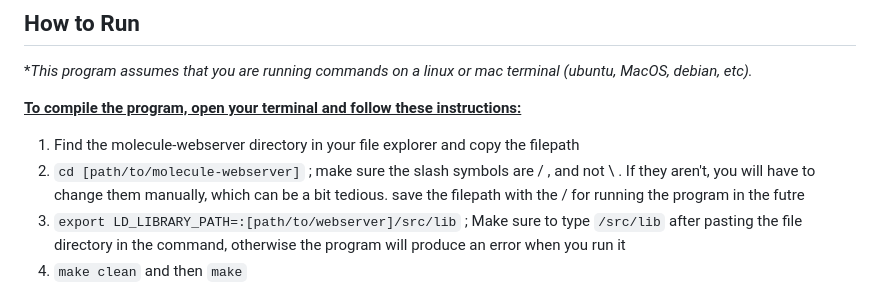
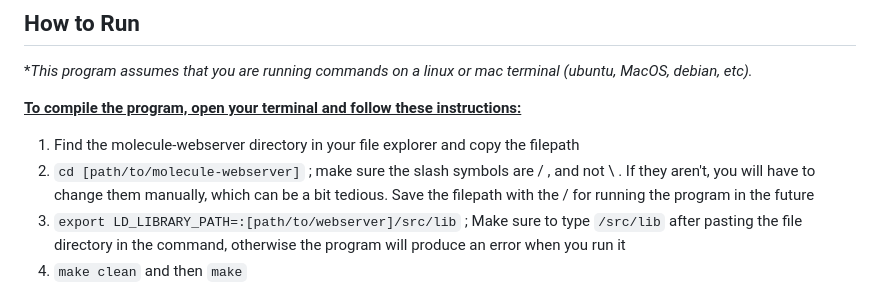
Before and after one commit to elmanislam/molecule-webserver, a Markdown page: README.md, the part around the change. Drawn GitHub-style.

Commit message:
Fix typo

```diff
--- a/README.md
+++ b/README.md
@@ -75,7 +75,7 @@ This project was initally made for a school course, but has since then been exte
 <u><b>To compile the program, open your terminal and follow these instructions:</b></u>
 
 1. Find the molecule-webserver directory in your file explorer and copy the filepath
-2. `cd [path/to/molecule-webserver]` ; make sure the slash symbols are / , and not \ . If they aren't, you will have to change them manually, which can be a bit tedious. save the filepath with the / for running the program in the futre
+2. `cd [path/to/molecule-webserver]` ; make sure the slash symbols are / , and not \ . If they aren't, you will have to change them manually, which can be a bit tedious. Save the filepath with the / for running the program in the future
 3. `export LD_LIBRARY_PATH=:[path/to/webserver]/src/lib` ; Make sure to type `/src/lib` after pasting the file directory in the command, otherwise the program will produce an error when you run it
 4. `make clean` and then `make`
 5. `python3 server.py [optional port number]` ; you can type a specified port number if you want, but otherwise the default port is `8000`
```
